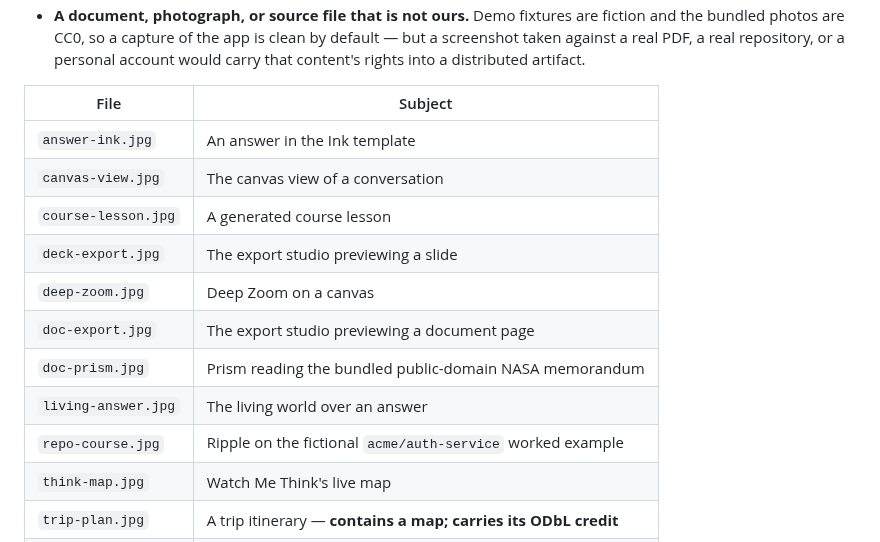
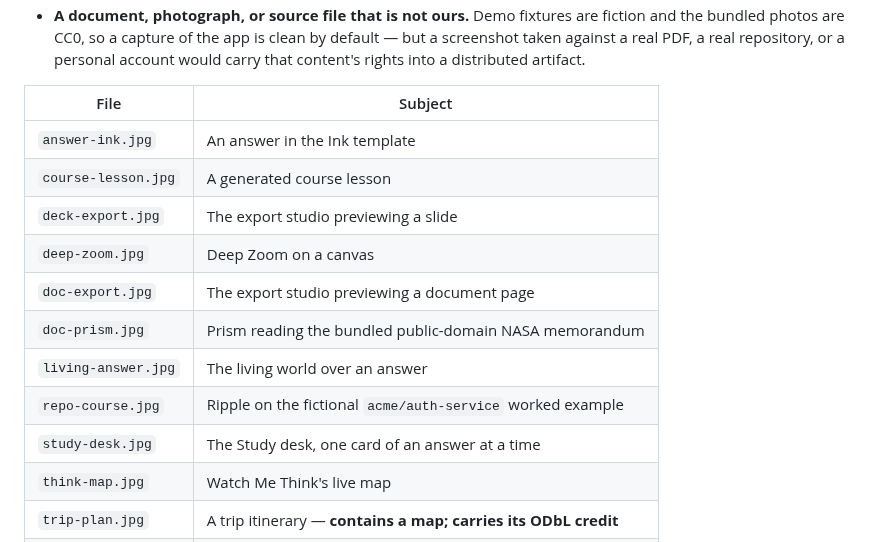
Before and after one commit to TryMaveaAI/mavea, a Markdown page: public/demo-assets/CREDITS.md, the part around the change. GitHub-like rendering.

```diff
--- a/public/demo-assets/CREDITS.md
+++ b/public/demo-assets/CREDITS.md
@@ -107,7 +107,6 @@ is the one asset that can quietly acquire third-party content later.
 | File                | Subject                                                        |
 | ------------------- | -------------------------------------------------------------- |
 | `answer-ink.jpg`    | An answer in the Ink template                                  |
-| `canvas-view.jpg`   | The canvas view of a conversation                              |
 | `course-lesson.jpg` | A generated course lesson                                      |
 | `deck-export.jpg`   | The export studio previewing a slide                           |
 | `deep-zoom.jpg`     | Deep Zoom on a canvas                                          |
@@ -115,6 +114,7 @@ is the one asset that can quietly acquire third-party content later.
 | `doc-prism.jpg`     | Prism reading the bundled public-domain NASA memorandum        |
 | `living-answer.jpg` | The living world over an answer                                |
 | `repo-course.jpg`   | Ripple on the fictional `acme/auth-service` worked example     |
+| `study-desk.jpg`    | The Study desk, one card of an answer at a time                |
 | `think-map.jpg`     | Watch Me Think's live map                                      |
 | `trip-plan.jpg`     | A trip itinerary — **contains a map; carries its ODbL credit** |
 | `voice-scrub.jpg`   | The voice scrubber over an answer                              |
```
Also changed, not shown: README.md (+1 -1 lines), docs/media/canvas-view.jpg (deleted), docs/media/study-desk.jpg (added), 1 other file.
